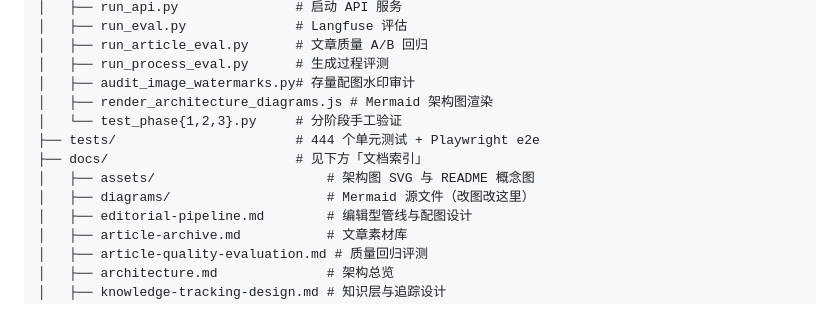
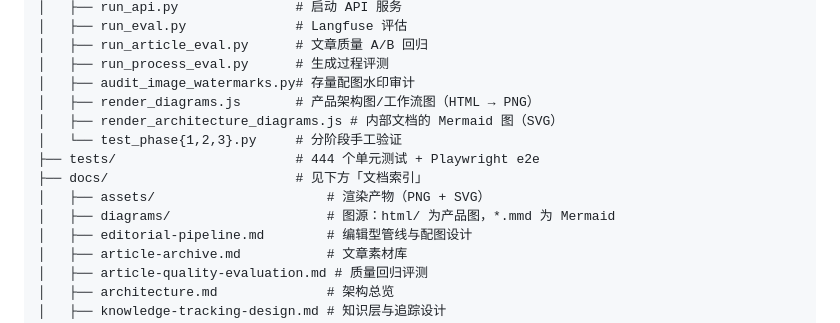
Before and after one commit to JerryZ01/research-buddy, a Markdown page: README.md, the part around the change printed below. Rendered like a GitHub page.

```diff
--- a/README.md
+++ b/README.md
@@ -122,12 +126,13 @@ research-buddy/
 │   ├── run_article_eval.py      # 文章质量 A/B 回归
 │   ├── run_process_eval.py      # 生成过程评测
 │   ├── audit_image_watermarks.py# 存量配图水印审计
-│   ├── render_architecture_diagrams.js # Mermaid 架构图渲染
+│   ├── render_diagrams.js       # 产品架构图/工作流图（HTML → PNG）
+│   ├── render_architecture_diagrams.js # 内部文档的 Mermaid 图（SVG）
 │   └── test_phase{1,2,3}.py     # 分阶段手工验证
 ├── tests/                       # 444 个单元测试 + Playwright e2e
 ├── docs/                        # 见下方「文档索引」
-│   ├── assets/                      # 架构图 SVG 与 README 概念图
-│   ├── diagrams/                    # Mermaid 源文件（改图改这里）
+│   ├── assets/                      # 渲染产物（PNG + SVG）
+│   ├── diagrams/                    # 图源：html/ 为产品图，*.mmd 为 Mermaid
 │   ├── editorial-pipeline.md        # 编辑型管线与配图设计
 │   ├── article-archive.md           # 文章素材库
 │   ├── article-quality-evaluation.md # 质量回归评测
```
Also changed, not shown: other parts of README.md (+9 -5 lines), docs/assets/architecture.png (added), docs/assets/workflow.png (added), 5 other files.
